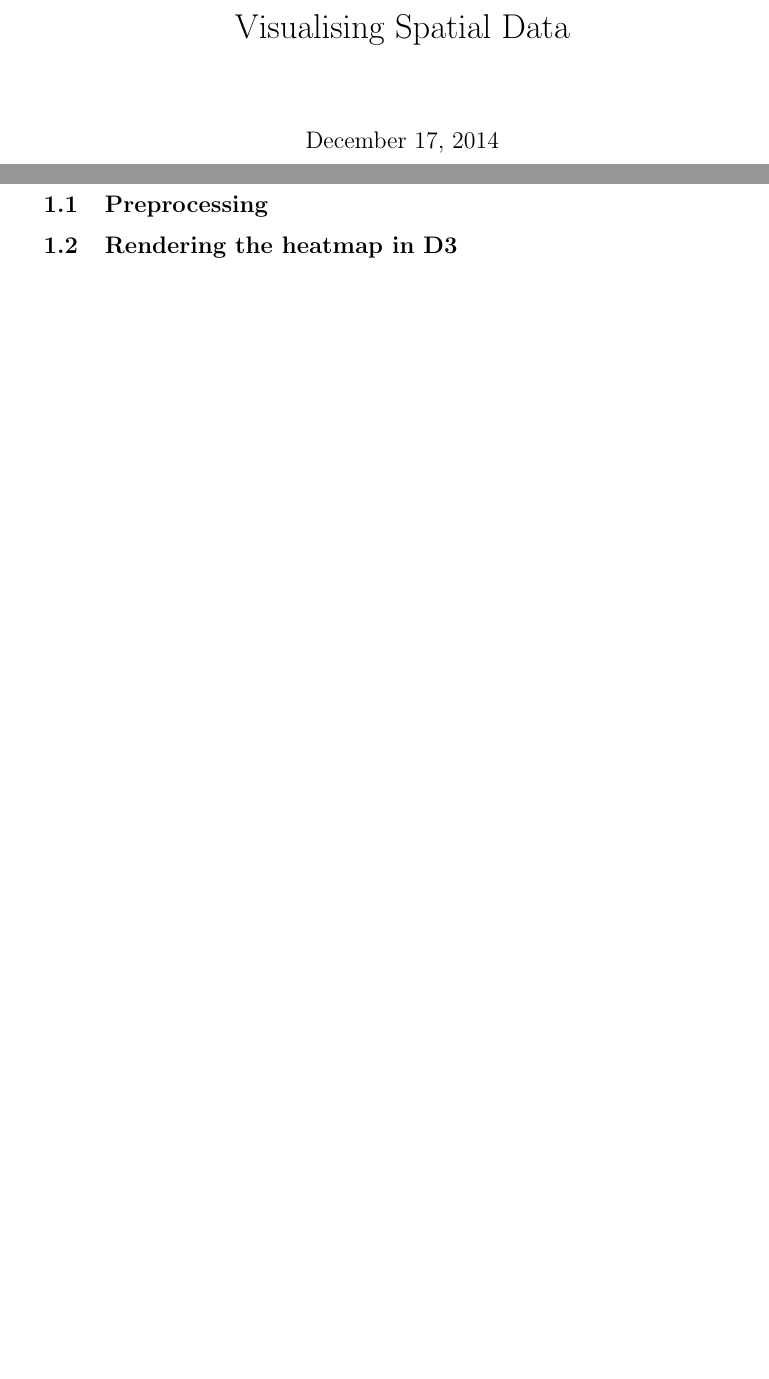
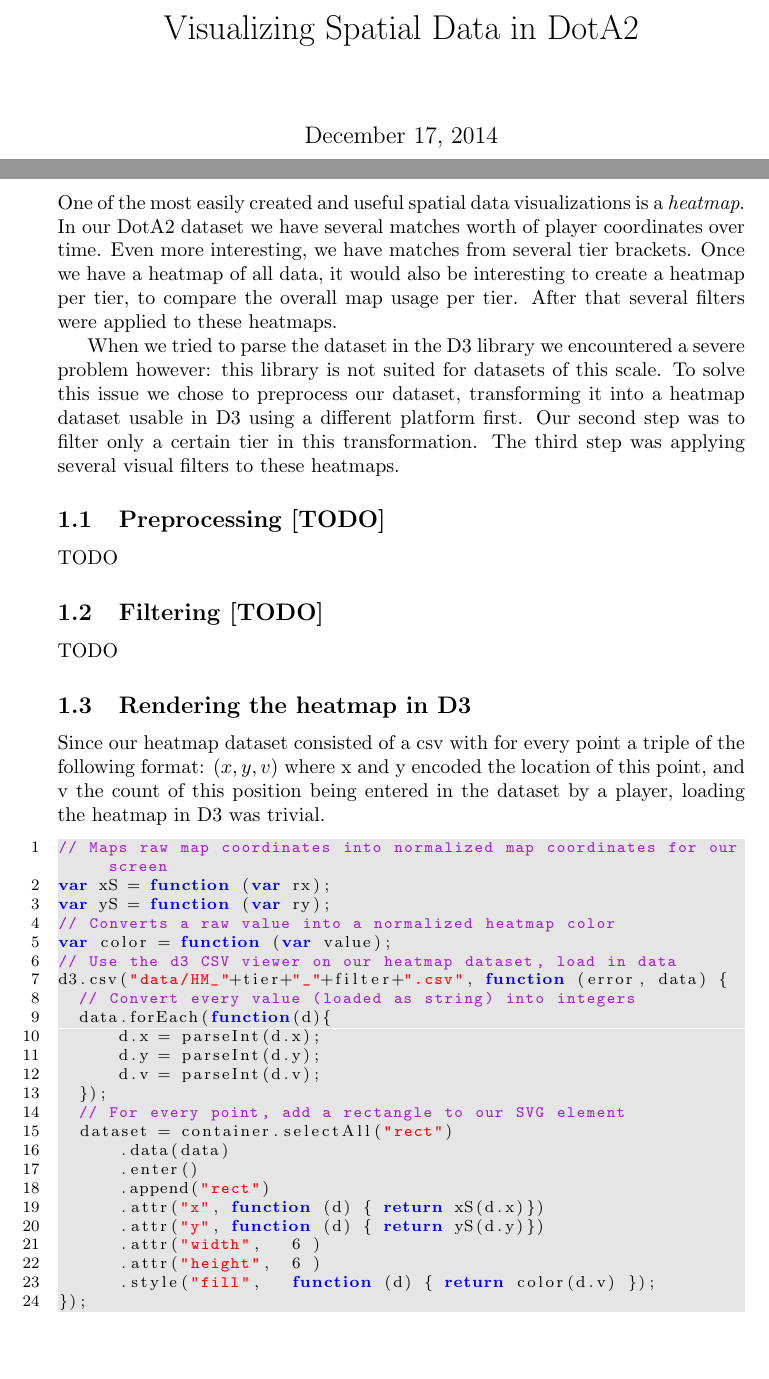
Before and after one commit to hakhundov/Data-Visualization, a LaTeX document (Paper/main.tex, which reads Paper/heatmap.tex): two parts of pages 1 and 2 of 4, joined at a grey line, cut at the place of the change, the shorter picture padded with empty space. Compiled offline with pdfLaTeX.

Commit message:
Added some info on heatmap rendering

```diff
--- a/Paper/heatmap.tex
+++ b/Paper/heatmap.tex
@@ -1,5 +1,40 @@
 \section{Heatmap}
+One of the most easily created and useful spatial data visualizations is a \emph{heatmap}. In our DotA2 dataset we have several matches worth of player coordinates over time. Even more interesting, we have matches from several tier brackets. Once we have a heatmap of all data, it would also be interesting to create a heatmap per tier, to compare the overall map usage per tier. After that several filters were applied to these heatmaps.
 
-\subsection{Preprocessing}
+When we tried to parse the dataset in the D3 library we encountered a severe problem however: this library is not suited for datasets of this scale. To solve this issue we chose to preprocess our dataset, transforming it into a heatmap dataset usable in D3 using a different platform first. Our second step was to filter only a certain tier in this transformation. The third step was applying several visual filters to these heatmaps.
+
+\subsection{Preprocessing [TODO]}
+TODO
+
+\subsection{Filtering [TODO]}
+TODO
 
 \subsection{Rendering the heatmap in D3}
+Since our heatmap dataset consisted of a csv with for every point a triple of the following format: $(x, y, v)$ where x and y encoded the location of this point, and v the count of this position being entered in the dataset by a player, loading the heatmap in D3 was trivial.
+
+\begin{lstlisting}[language=JavaScript]
+// Maps raw map coordinates into normalized map coordinates for our screen
+var xS = function (var rx);
+var yS = function (var ry);
+// Converts a raw value into a normalized heatmap color
+var color = function (var value);
+// Use the d3 CSV viewer on our heatmap dataset, load in data
+d3.csv("data/HM_"+tier+"_"+filter+".csv", function (error, data) {
+	// Convert every value (loaded as string) into integers
+	data.forEach(function(d){
+	    d.x = parseInt(d.x);
+	    d.y = parseInt(d.y);
+	    d.v = parseInt(d.v);
+	});
+	// For every point, add a rectangle to our SVG element
+	dataset = container.selectAll("rect")
+	    .data(data)
+	    .enter()
+	    .append("rect")
+	    .attr("x", function (d) { return xS(d.x)})
+	    .attr("y", function (d) { return yS(d.y)})
+	    .attr("width",   6 )
+	    .attr("height",  6 )
+	    .style("fill",   function (d) { return color(d.v) });
+});
+\end{lstlisting}
--- a/Paper/main.tex
+++ b/Paper/main.tex
@@ -5,7 +44,7 @@
 \lstset {
 	basicstyle=\footnotesize,
 }
-\title{Visualising Spatial Data}
+\title{Visualizing Spatial Data in DotA2}
 
 \date{\today}
 
```
Also changed, not shown: Paper/main.tex (41 more changed lines).
